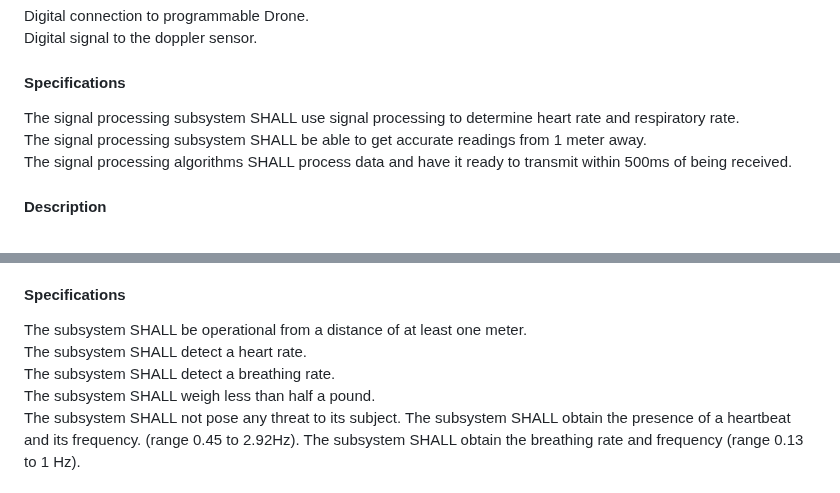
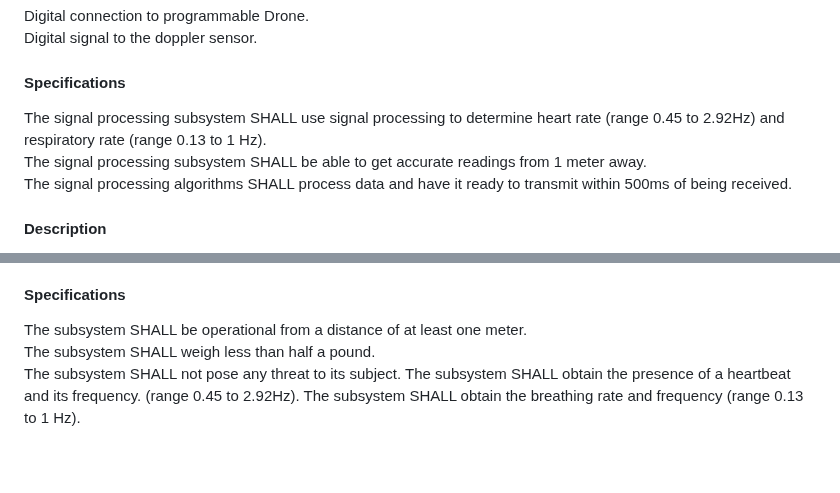
Before and after one commit to superhotbacon/F24_Team5_DARPA_Triage_Drone, a Markdown page: Reports/Conceputal Design Final/Conceptual Design.md, 2 parts joined by grey strips. Drawn GitHub-style; blank space fills up the shorter version.

```diff
--- a/Reports/Conceputal Design Final/Conceptual Design.md
+++ b/Reports/Conceputal Design Final/Conceptual Design.md
@@ -180,7 +180,7 @@ The power subsystem will be responsible for converting power from the battery to
     Digital signal to the doppler sensor.
 
 #### **Specifications**
-  The signal processing subsystem SHALL use signal processing to determine heart rate and respiratory rate.
+  The signal processing subsystem SHALL use signal processing to determine heart rate (range 0.45 to 2.92Hz) and respiratory rate (range 0.13 to 1 Hz).
   The signal processing subsystem SHALL be able to get accurate readings from 1 meter away.
   The signal processing algorithms SHALL process data and have it ready to transmit within 500ms of being received.
 
@@ -198,8 +198,6 @@ The vitals sensor will be wired to the signal processing subsystem on board the
 
 #### **Specifications**
 The subsystem SHALL be operational from a distance of at least one meter.
-The subsystem SHALL detect a heart rate.
-The subsystem SHALL detect a breathing rate.
 The subsystem SHALL weigh less than half a pound.
 The subsystem SHALL not pose any threat to its subject.
 The subsystem SHALL obtain the presence of a heartbeat and its frequency. (range 0.45 to 2.92Hz).
```
